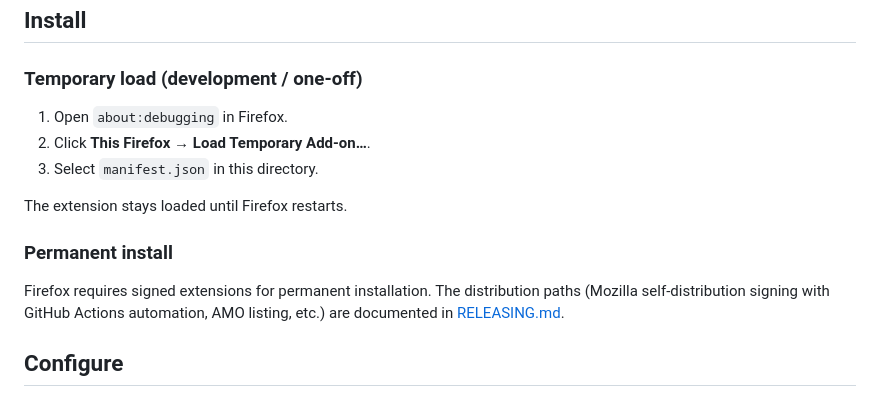
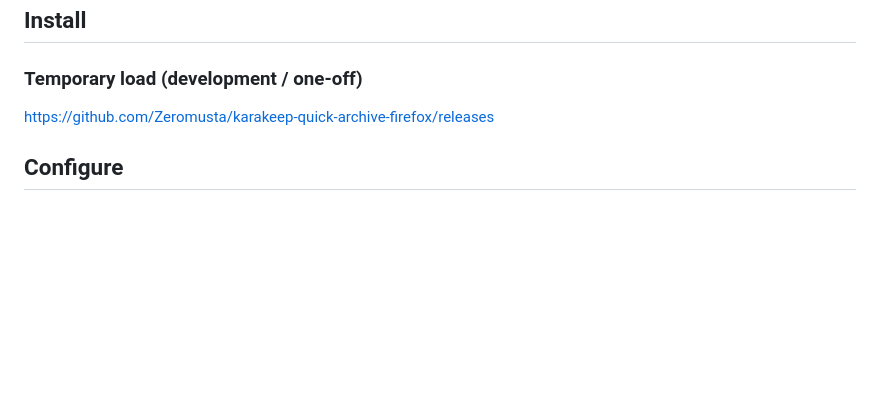
Before and after one commit to Zeromusta/karakeep-quick-archive-firefox, a Markdown page: README.md, the part around the change. Rendered like a GitHub page; blank space fills up the shorter version.

Commit message:
Update installation instructions in README.md
Removed instructions for temporary and permanent installation of the Firefox extension.

```diff
--- a/README.md
+++ b/README.md
@@ -34,18 +34,7 @@ closes the tab. Designed to make "archive this tab" feel as cheap as
 
 ### Temporary load (development / one-off)
 
-1. Open `about:debugging` in Firefox.
-2. Click **This Firefox** → **Load Temporary Add-on…**.
-3. Select `manifest.json` in this directory.
-
-The extension stays loaded until Firefox restarts.
-
-### Permanent install
-
-Firefox requires signed extensions for permanent installation. The
-distribution paths (Mozilla self-distribution signing with GitHub
-Actions automation, AMO listing, etc.) are documented in
-[RELEASING.md](RELEASING.md).
+https://github.com/Zeromusta/karakeep-quick-archive-firefox/releases
 
 ## Configure
 
```
